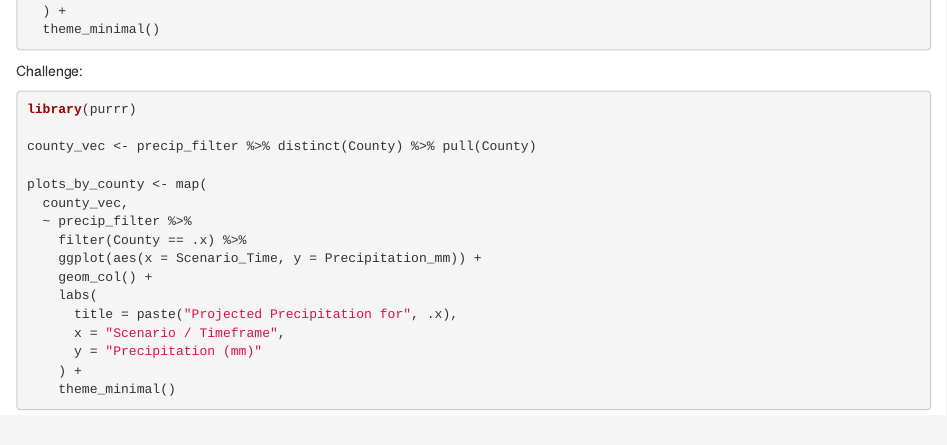
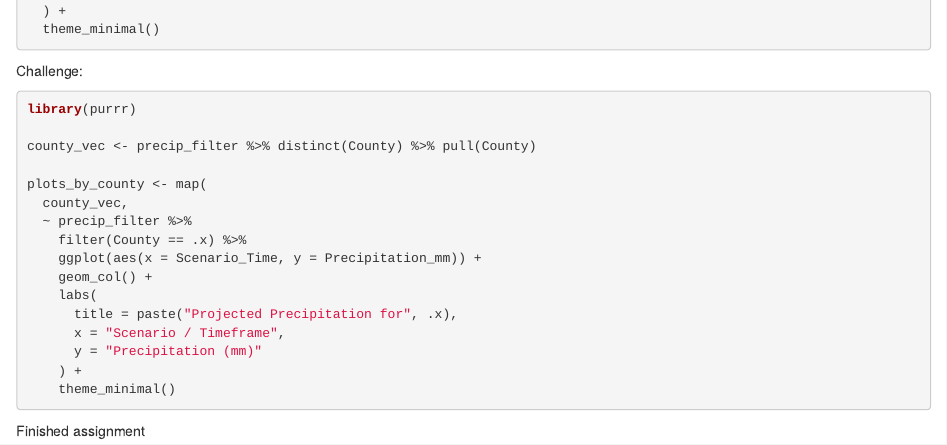
Before and after one commit to mayaswenson/GitHub-R-Intro, an R Markdown document (Coding_PullRequest.Rmd): the page in a window 1100 px wide, from 830 px down. Rendered offline with R 4.5, knitr and Pandoc, with nearby package versions; the code chunks are not run, so their results and figures are left out.

Commit message:
New commit of finished Kenya data for Pull Request

````diff
--- a/Coding_PullRequest.Rmd
+++ b/Coding_PullRequest.Rmd
@@ -77,3 +77,4 @@ plots_by_county <- map(
     theme_minimal()
 
 ```
+Finished assignment
````
